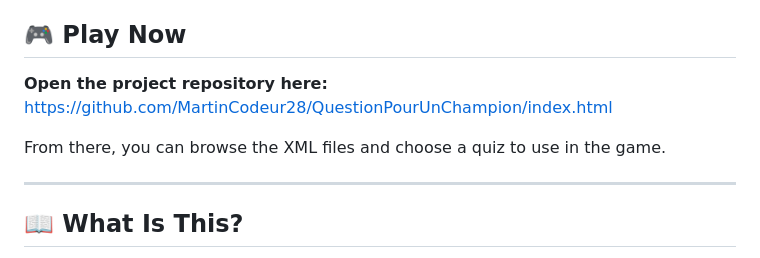
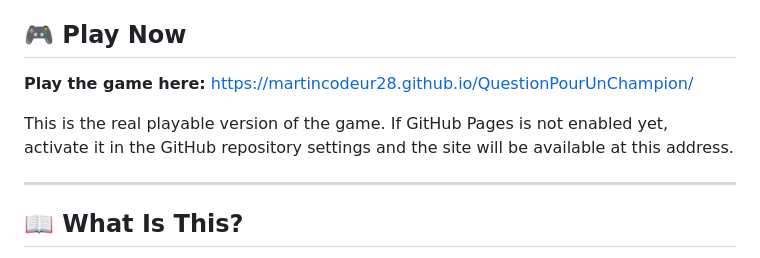
Before and after one commit to MartinCodeur28/QuestionPourUnChampion, a Markdown page: README.md, the part around the change. GitHub-like rendering.

Commit message:
Changement d'url

```diff
--- a/README.md
+++ b/README.md
@@ -3,9 +3,9 @@
 An interactive quiz game inspired by the famous French game show "Qui veut gagner des millions" (Who Wants to Be a Millionaire).
 
 ## 🎮 Play Now
-**Open the project repository here:** https://github.com/MartinCodeur28/QuestionPourUnChampion/index.html
+**Play the game here:** https://martincodeur28.github.io/QuestionPourUnChampion/
 
-From there, you can browse the XML files and choose a quiz to use in the game.
+This is the real playable version of the game. If GitHub Pages is not enabled yet, activate it in the GitHub repository settings and the site will be available at this address.
 
 ---
 
```
